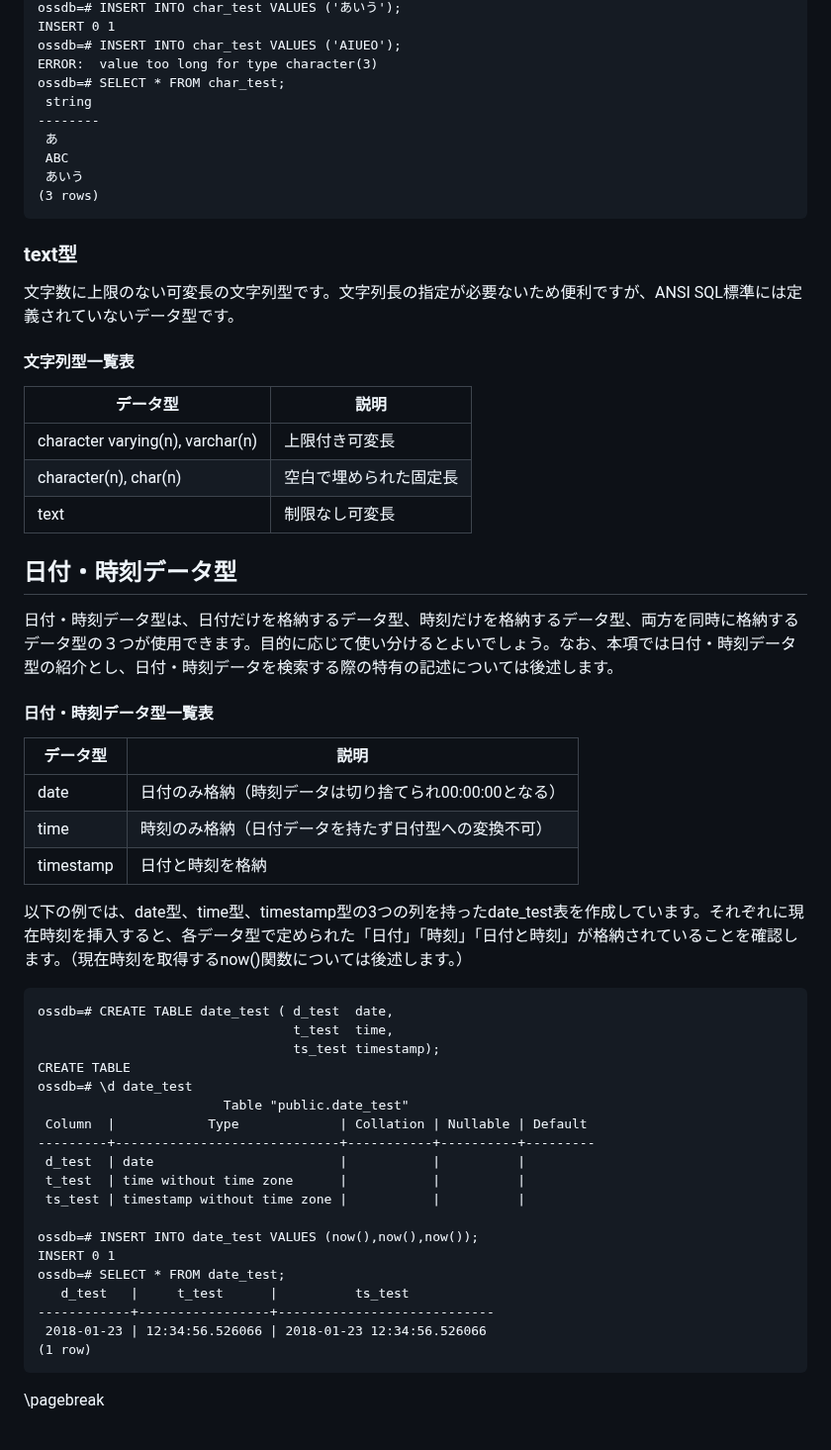
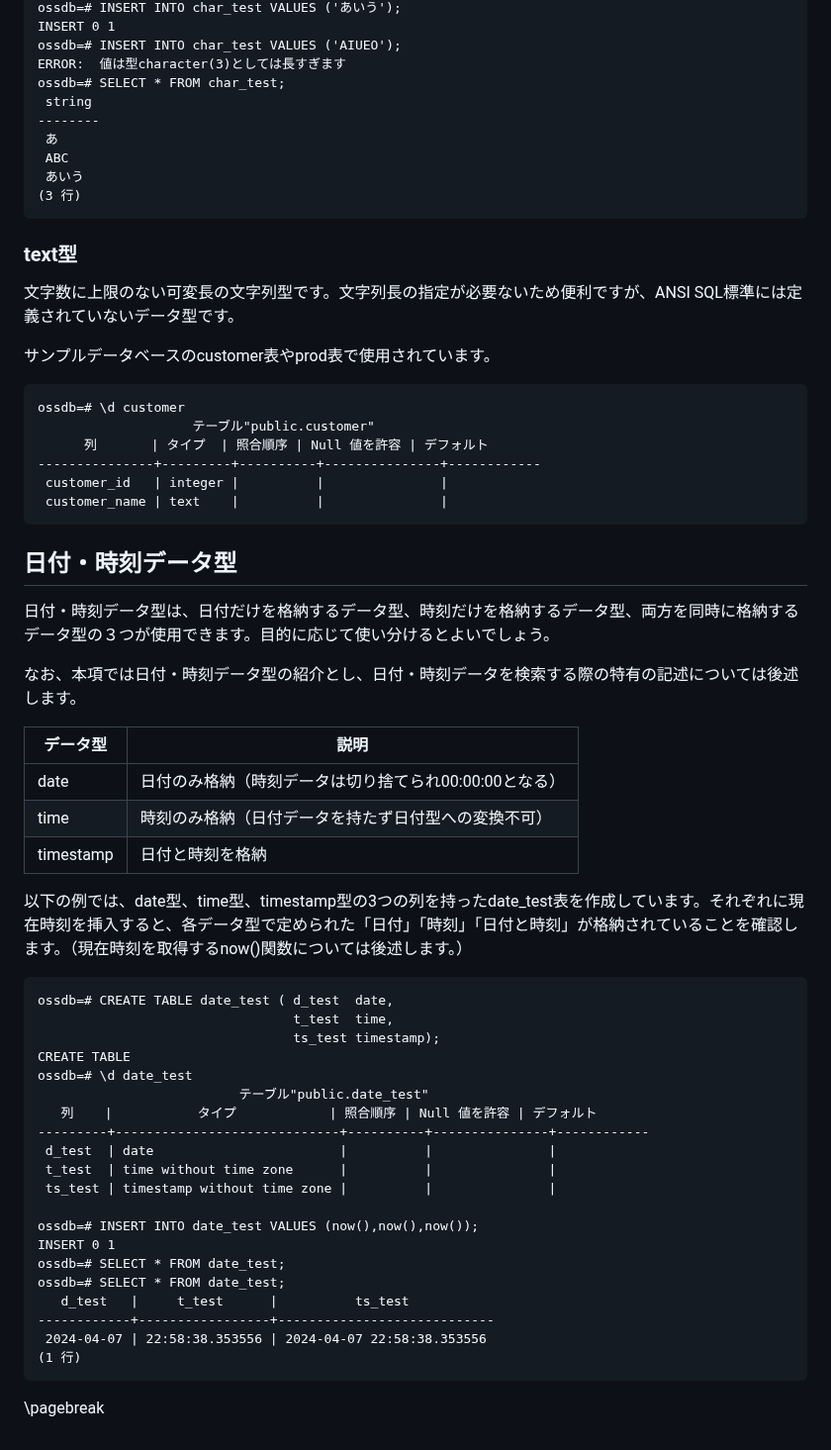
Before and after one commit to lpi-japan/ossdb-text, a Markdown page: Chapter3.md, the part around one of its changes. Shown at 99% size. GitHub-like rendering.

````diff
--- a/Chapter3.md
+++ b/Chapter3.md
@@ -128,37 +146,40 @@ ERROR:  value too long for type character(3)
 ossdb=# INSERT INTO char_test VALUES ('あいう');
 INSERT 0 1
 ossdb=# INSERT INTO char_test VALUES ('AIUEO');
-ERROR:  value too long for type character(3)
+ERROR:  値は型character(3)としては長すぎます
 ossdb=# SELECT * FROM char_test;
  string
 --------
  あ
  ABC
  あいう
-(3 rows)
+(3 行)
 ```
 
 ### text型
 文字数に上限のない可変長の文字列型です。文字列長の指定が必要ないため便利ですが、ANSI SQL標準には定義されていないデータ型です。
 
-#### 文字列型一覧表
+サンプルデータベースのcustomer表やprod表で使用されています。
 
-データ型 | 説明
---- | ---
-character varying(n), varchar(n) | 上限付き可変長
-character(n), char(n) | 空白で埋められた固定長
-text | 制限なし可変長
+```
+ossdb=# \d customer
+                    テーブル"public.customer"
+      列       | タイプ  | 照合順序 | Null 値を許容 | デフォルト
+---------------+---------+----------+---------------+------------
+ customer_id   | integer |          |               |
+ customer_name | text    |          |               |
+```
 
 ## 日付・時刻データ型
-日付・時刻データ型は、日付だけを格納するデータ型、時刻だけを格納するデータ型、両方を同時に格納するデータ型の３つが使用できます。目的に応じて使い分けるとよいでしょう。なお、本項では日付・時刻データ型の紹介とし、日付・時刻データを検索する際の特有の記述については後述します。
+日付・時刻データ型は、日付だけを格納するデータ型、時刻だけを格納するデータ型、両方を同時に格納するデータ型の３つが使用できます。目的に応じて使い分けるとよいでしょう。
 
-#### 日付・時刻データ型一覧表
+なお、本項では日付・時刻データ型の紹介とし、日付・時刻データを検索する際の特有の記述については後述します。
 
-データ型 | 説明
---- | ---
-date | 日付のみ格納（時刻データは切り捨てられ00:00:00となる）
-time | 時刻のみ格納（日付データを持たず日付型への変換不可）
-timestamp | 日付と時刻を格納
+| データ型 | 説明
+|--- | ---
+| date | 日付のみ格納（時刻データは切り捨てられ00:00:00となる）
+| time | 時刻のみ格納（日付データを持たず日付型への変換不可）
+| timestamp | 日付と時刻を格納
 
 以下の例では、date型、time型、timestamp型の3つの列を持ったdate_test表を作成しています。それぞれに現在時刻を挿入すると、各データ型で定められた「日付」「時刻」「日付と時刻」が格納されていることを確認します。（現在時刻を取得するnow()関数については後述します。）
 ```
@@ -167,20 +188,21 @@ ossdb=# CREATE TABLE date_test ( d_test  date,
                                  ts_test timestamp);
 CREATE TABLE
 ossdb=# \d date_test
-                        Table "public.date_test"
- Column  |            Type             | Collation | Nullable | Default
----------+-----------------------------+-----------+----------+---------
- d_test  | date                        |           |          |
- t_test  | time without time zone      |           |          |
- ts_test | timestamp without time zone |           |          |
+                          テーブル"public.date_test"
+   列    |           タイプ            | 照合順序 | Null 値を許容 | デフォルト
+---------+-----------------------------+----------+---------------+------------
+ d_test  | date                        |          |               |
+ t_test  | time without time zone      |          |               |
+ ts_test | timestamp without time zone |          |               |
 
 ossdb=# INSERT INTO date_test VALUES (now(),now(),now());
 INSERT 0 1
 ossdb=# SELECT * FROM date_test;
+ossdb=# SELECT * FROM date_test;
    d_test   |     t_test      |          ts_test
 ------------+-----------------+----------------------------
- 2018-01-23 | 12:34:56.526066 | 2018-01-23 12:34:56.526066
-(1 row)
+ 2024-04-07 | 22:58:38.353556 | 2024-04-07 22:58:38.353556
+(1 行)
 ```
 
 
````
Also changed, not shown: other parts of Chapter3.md (+49 -31 lines), Chapter2.md (+1 -1 lines).
